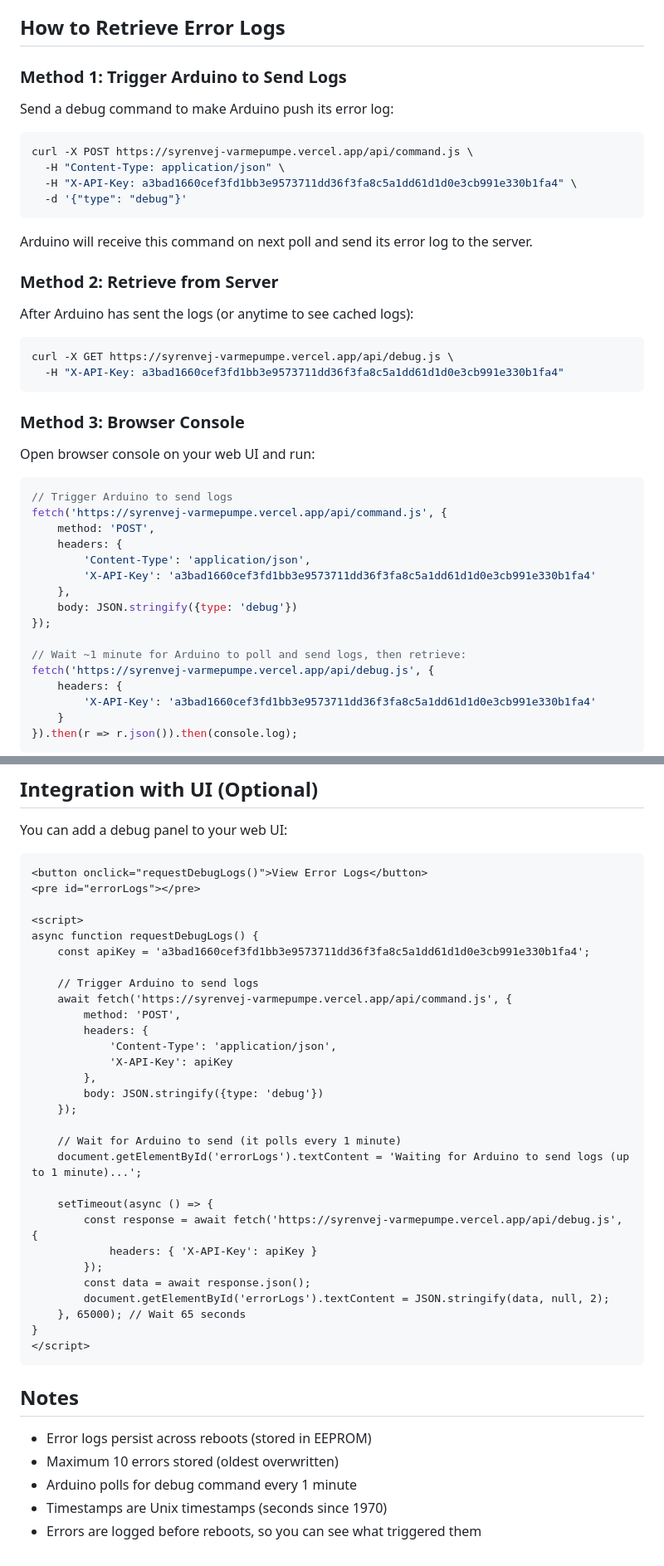
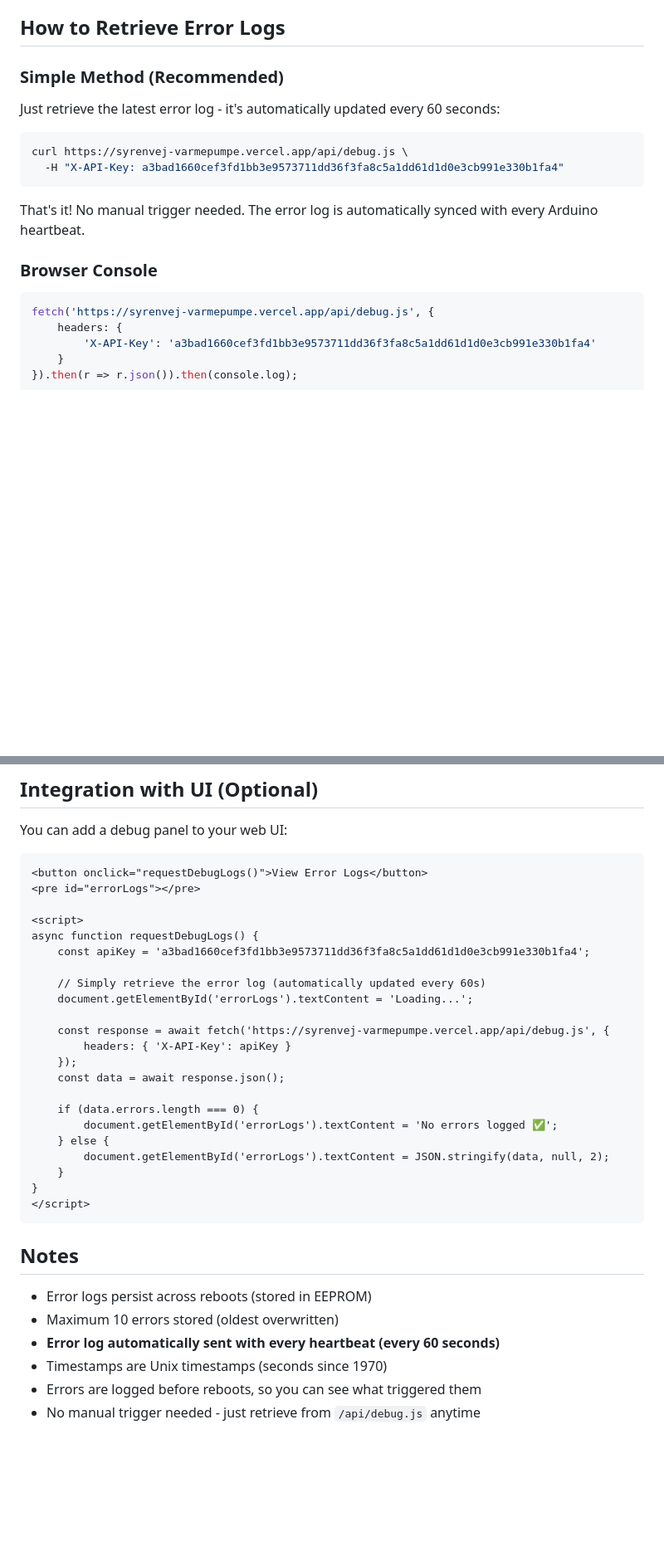
Before and after one commit to FlexyZ-xx/syrenvej-varmepumpe, a Markdown page: ERROR_LOGGING.md, 2 parts joined by grey strips. Shown at 83% size. Drawn GitHub-style; blank space fills up the shorter version.

Commit message:
Update error logging documentation for automatic heartbeat sync

````diff
--- a/ERROR_LOGGING.md
+++ b/ERROR_LOGGING.md
@@ -23,44 +25,20 @@ The Arduino automatically logs:
 
 ## How to Retrieve Error Logs
 
-### Method 1: Trigger Arduino to Send Logs
+### Simple Method (Recommended)
 
-Send a debug command to make Arduino push its error log:
+Just retrieve the latest error log - it's automatically updated every 60 seconds:
 
 ```bash
-curl -X POST https://syrenvej-varmepumpe.vercel.app/api/command.js \
-  -H "Content-Type: application/json" \
-  -H "X-API-Key: a3bad1660cef3fd1bb3e9573711dd36f3fa8c5a1dd61d1d0e3cb991e330b1fa4" \
-  -d '{"type": "debug"}'
-```
-
-Arduino will receive this command on next poll and send its error log to the server.
-
-### Method 2: Retrieve from Server
-
-After Arduino has sent the logs (or anytime to see cached logs):
-
-```bash
-curl -X GET https://syrenvej-varmepumpe.vercel.app/api/debug.js \
+curl https://syrenvej-varmepumpe.vercel.app/api/debug.js \
   -H "X-API-Key: a3bad1660cef3fd1bb3e9573711dd36f3fa8c5a1dd61d1d0e3cb991e330b1fa4"
 ```
 
-### Method 3: Browser Console
+That's it! No manual trigger needed. The error log is automatically synced with every Arduino heartbeat.
 
-Open browser console on your web UI and run:
+### Browser Console
 
 ```javascript
-// Trigger Arduino to send logs
-fetch('https://syrenvej-varmepumpe.vercel.app/api/command.js', {
-    method: 'POST',
-    headers: {
-        'Content-Type': 'application/json',
-        'X-API-Key': 'a3bad1660cef3fd1bb3e9573711dd36f3fa8c5a1dd61d1d0e3cb991e330b1fa4'
-    },
-    body: JSON.stringify({type: 'debug'})
-});
-
-// Wait ~1 minute for Arduino to poll and send logs, then retrieve:
 fetch('https://syrenvej-varmepumpe.vercel.app/api/debug.js', {
     headers: {
         'X-API-Key': 'a3bad1660cef3fd1bb3e9573711dd36f3fa8c5a1dd61d1d0e3cb991e330b1fa4'
@@ -125,26 +103,19 @@ You can add a debug panel to your web UI:
 async function requestDebugLogs() {
     const apiKey = 'a3bad1660cef3fd1bb3e9573711dd36f3fa8c5a1dd61d1d0e3cb991e330b1fa4';
 
-    // Trigger Arduino to send logs
-    await fetch('https://syrenvej-varmepumpe.vercel.app/api/command.js', {
-        method: 'POST',
-        headers: {
-            'Content-Type': 'application/json',
-            'X-API-Key': apiKey
-        },
-        body: JSON.stringify({type: 'debug'})
+    // Simply retrieve the error log (automatically updated every 60s)
+    document.getElementById('errorLogs').textContent = 'Loading...';
+
+    const response = await fetch('https://syrenvej-varmepumpe.vercel.app/api/debug.js', {
+        headers: { 'X-API-Key': apiKey }
     });
+    const data = await response.json();
 
-    // Wait for Arduino to send (it polls every 1 minute)
-    document.getElementById('errorLogs').textContent = 'Waiting for Arduino to send logs (up to 1 minute)...';
-
-    setTimeout(async () => {
-        const response = await fetch('https://syrenvej-varmepumpe.vercel.app/api/debug.js', {
-            headers: { 'X-API-Key': apiKey }
-        });
-        const data = await response.json();
+    if (data.errors.length === 0) {
+        document.getElementById('errorLogs').textContent = 'No errors logged ✅';
+    } else {
         document.getElementById('errorLogs').textContent = JSON.stringify(data, null, 2);
-    }, 65000); // Wait 65 seconds
+    }
 }
 </script>
 ```
@@ -153,6 +124,7 @@ async function requestDebugLogs() {
 
 - Error logs persist across reboots (stored in EEPROM)
 - Maximum 10 errors stored (oldest overwritten)
-- Arduino polls for debug command every 1 minute
+- **Error log automatically sent with every heartbeat (every 60 seconds)**
 - Timestamps are Unix timestamps (seconds since 1970)
 - Errors are logged before reboots, so you can see what triggered them
+- No manual trigger needed - just retrieve from `/api/debug.js` anytime
````
Also changed, not shown: other parts of ERROR_LOGGING.md (+3 -1 lines).
